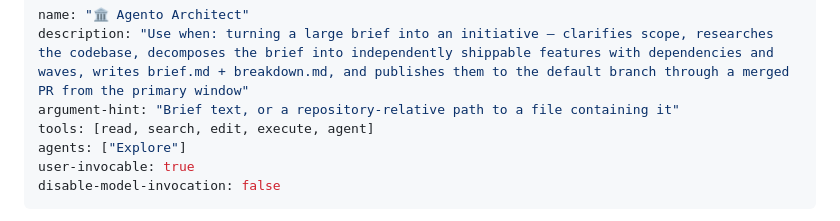
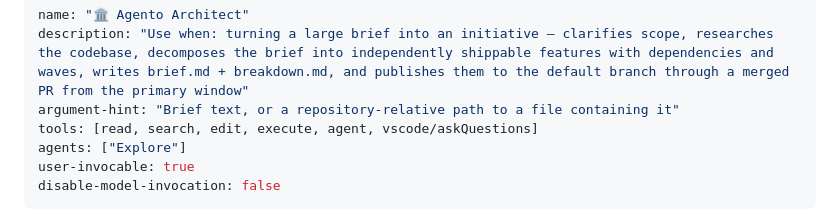
Before and after one commit to david-perry-software/agento, a Markdown page: .github/agents/initiative-architect.agent.md, the part around the change. Rendered like a GitHub page.

```diff
--- a/.github/agents/initiative-architect.agent.md
+++ b/.github/agents/initiative-architect.agent.md
@@ -2,7 +2,7 @@
 name: "🏛️ Agento Architect"
 description: "Use when: turning a large brief into an initiative — clarifies scope, researches the codebase, decomposes the brief into independently shippable features with dependencies and waves, writes brief.md + breakdown.md, and publishes them to the default branch through a merged PR from the primary window"
 argument-hint: "Brief text, or a repository-relative path to a file containing it"
-tools: [read, search, edit, execute, agent]
+tools: [read, search, edit, execute, agent, vscode/askQuestions]
 agents: ["Explore"]
 user-invocable: true
 disable-model-invocation: false
```
Also changed, not shown: .github/agents/delivery-planner.agent.md (+1 -1 lines).
